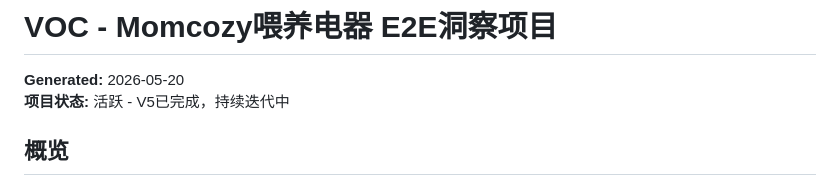
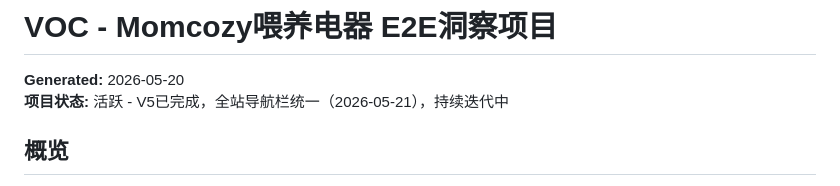
Before and after one commit to zjgulai/VOC, a Markdown page: AGENTS.md, the part around the change. Rendered like a GitHub page.

```diff
--- a/AGENTS.md
+++ b/AGENTS.md
@@ -6,7 +6,7 @@ description: Momcozy喂养电器全链路E2E洞察项目工作目录。涵盖VOC
 # VOC - Momcozy喂养电器 E2E洞察项目
 
 **Generated:** 2026-05-20
-**项目状态:** 活跃 - V5已完成，持续迭代中
+**项目状态:** 活跃 - V5已完成，全站导航栏统一（2026-05-21），持续迭代中
 
 ## 概览
 
```
Also changed, not shown: memory_chat/MEMORY.md (+2 -0 lines).
